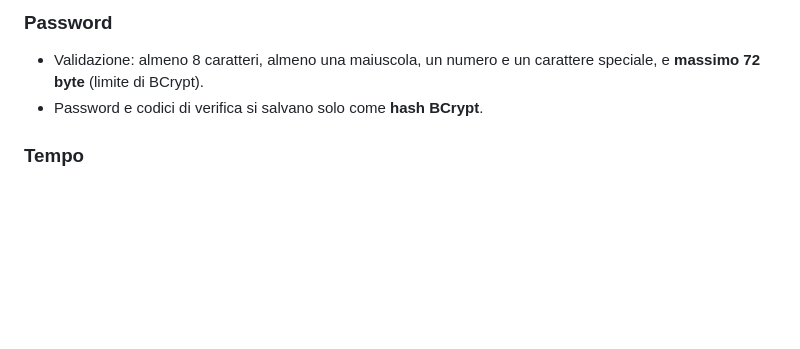
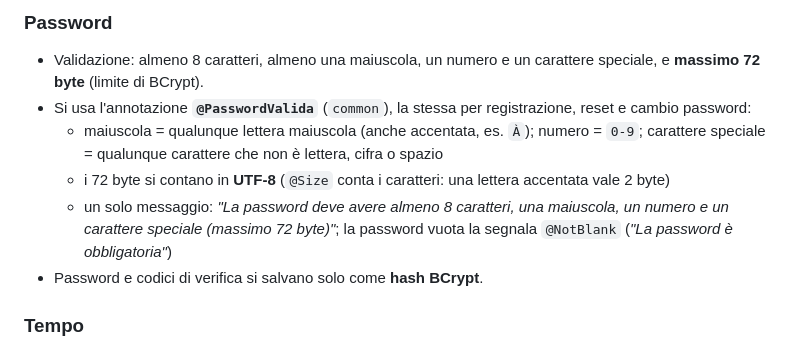
Before and after one commit to TheRedKardinal/QuackFit, a Markdown page: backend/CLAUDE.md, the part around the change. GitHub-like rendering; blank space fills up the shorter version.

Commit message:
docs(auth): regole di validazione della registrazione e conflitto sull'email

```diff
--- a/backend/CLAUDE.md
+++ b/backend/CLAUDE.md
@@ -100,6 +100,12 @@ it.quackfit
 ### Password
 - Validazione: almeno 8 caratteri, almeno una maiuscola, un numero e un carattere speciale,
   e **massimo 72 byte** (limite di BCrypt).
+- Si usa l'annotazione **`@PasswordValida`** (`common`), la stessa per registrazione, reset e cambio password:
+  - maiuscola = qualunque lettera maiuscola (anche accentata, es. `À`); numero = `0-9`;
+    carattere speciale = qualunque carattere che non è lettera, cifra o spazio
+  - i 72 byte si contano in **UTF-8** (`@Size` conta i caratteri: una lettera accentata vale 2 byte)
+  - un solo messaggio: *"La password deve avere almeno 8 caratteri, una maiuscola, un numero e un carattere speciale
+    (massimo 72 byte)"*; la password vuota la segnala `@NotBlank` (*"La password è obbligatoria"*)
 - Password e codici di verifica si salvano solo come **hash BCrypt**.
 
 ### Tempo
```
Also changed, not shown: 1 other file.
